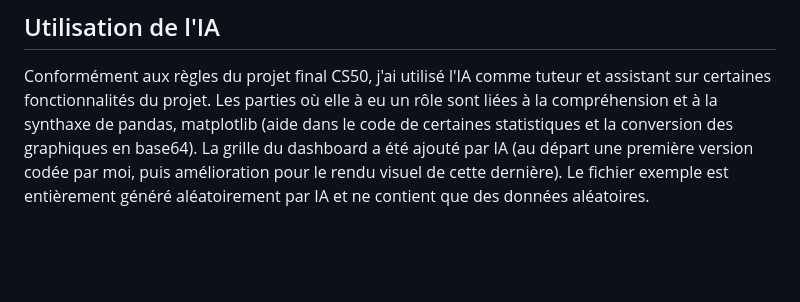
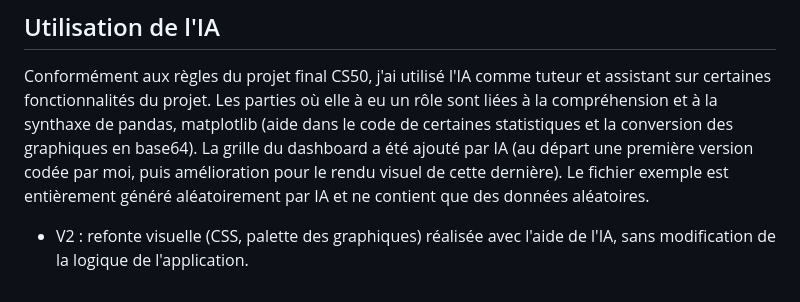
Before and after one commit to enzoveyrier1-sudo/handsondata, a Markdown page: README.md, the part around the change. GitHub-like rendering; blank space fills up the shorter version.

Commit message:
README : mention de la V2

```diff
--- a/README.md
+++ b/README.md
@@ -123,3 +123,4 @@ Certaines fonctionnalités mériteraient d'être améliorées :
 
 ## Utilisation de l'IA
 Conformément aux règles du projet final CS50, j'ai utilisé l'IA comme tuteur et assistant sur certaines fonctionnalités du projet. Les parties où elle à eu un rôle sont liées à la compréhension et à la synthaxe de pandas, matplotlib (aide dans le code de certaines statistiques et  la conversion des graphiques en base64). La grille du dashboard a été ajouté par IA (au départ une première version codée par moi, puis amélioration pour le rendu visuel de cette dernière). Le fichier exemple est entièrement généré aléatoirement par IA et ne contient que des données aléatoires.
+- V2 : refonte visuelle (CSS, palette des graphiques) réalisée avec l'aide de l'IA, sans modification de la logique de l'application.
```
